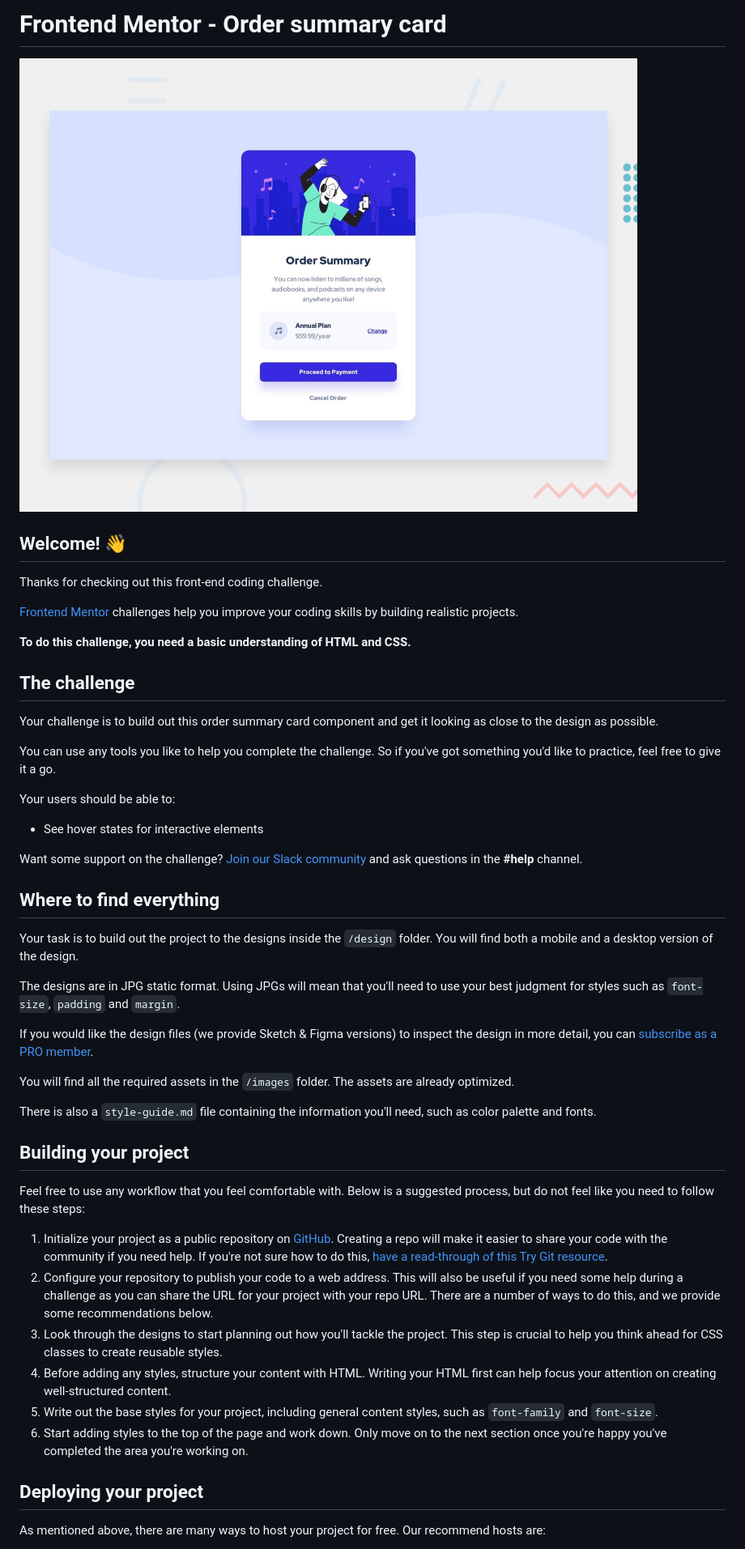
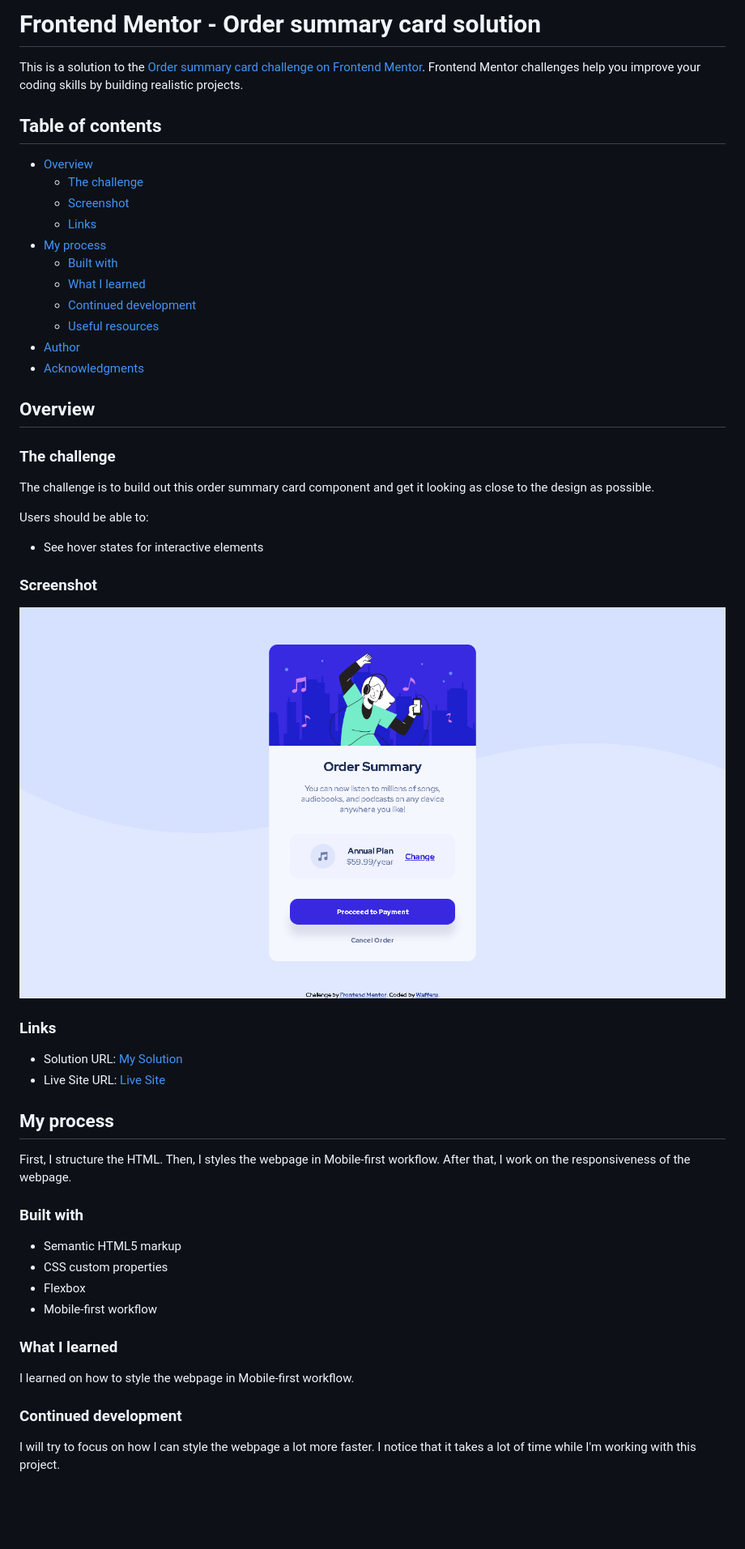
Before and after one commit to wafferu/order-summary-component-challenge-by-frontend-mentor, a Markdown page: README.md, the part around the change printed below. Shown: that part at 81% size. Drawn GitHub-style; pictures changed too: screenshot.png (added); blank space fills up the shorter version.

Commit message:
revise readme file & adding some style

```diff
--- a/README.md
+++ b/README.md
@@ -1,51 +1,56 @@
-# Frontend Mentor - Order summary card
+# Frontend Mentor - Order summary card solution
 
-![Design preview for the Order summary card coding challenge](./design/desktop-preview.jpg)
+This is a solution to the [Order summary card challenge on Frontend Mentor](https://www.frontendmentor.io/challenges/order-summary-component-QlPmajDUj). Frontend Mentor challenges help you improve your coding skills by building realistic projects.
 
-## Welcome! 👋
+## Table of contents
 
-Thanks for checking out this front-end coding challenge.
+- [Overview](#overview)
+  - [The challenge](#the-challenge)
+  - [Screenshot](#screenshot)
+  - [Links](#links)
+- [My process](#my-process)
+  - [Built with](#built-with)
+  - [What I learned](#what-i-learned)
+  - [Continued development](#continued-development)
+  - [Useful resources](#useful-resources)
+- [Author](#author)
+- [Acknowledgments](#acknowledgments)
 
-[Frontend Mentor](https://www.frontendmentor.io) challenges help you improve your coding skills by building realistic projects.
+## Overview
 
-**To do this challenge, you need a basic understanding of HTML and CSS.**
+### The challenge
 
-## The challenge
+The challenge is to build out this order summary card component and get it looking as close to the design as possible.
 
-Your challenge is to build out this order summary card component and get it looking as close to the design as possible.
-
-You can use any tools you like to help you complete the challenge. So if you've got something you'd like to practice, feel free to give it a go.
-
-Your users should be able to:
+Users should be able to:
 
 - See hover states for interactive elements
 
-Want some support on the challenge? [Join our Slack community](https://www.frontendmentor.io/slack) and ask questions in the **#help** channel.
+### Screenshot
 
-## Where to find everything
+![](./screenshot.png)
 
-Your task is to build out the project to the designs inside the `/design` folder. You will find both a mobile and a desktop version of the design.
+### Links
 
-The designs are in JPG static format. Using JPGs will mean that you'll need to use your best judgment for styles such as `font-size`, `padding` and `margin`.
+- Solution URL: [My Solution](https://www.frontendmentor.io/solutions/order-summary-card-by-wafferu-7cFk1Ije2Z)
+- Live Site URL: [Live Site](https://musical-manatee-450566.netlify.app)
 
-If you would like the design files (we provide Sketch & Figma versions) to inspect the design in more detail, you can [subscribe as a PRO member](https://www.frontendmentor.io/pro).
+## My process
 
-You will find all the required assets in the `/images` folder. The assets are already optimized.
+First, I structure the HTML. Then, I styles the webpage in Mobile-first workflow. After that, I work on the responsiveness of the webpage.
 
-There is also a `style-guide.md` file containing the information you'll need, such as color palette and fonts.
+### Built with
 
-## Building your project
+- Semantic HTML5 markup
+- CSS custom properties
+- Flexbox
+- Mobile-first workflow
 
-Feel free to use any workflow that you feel comfortable with. Below is a suggested process, but do not feel like you need to follow these steps:
+### What I learned
 
-1. Initialize your project as a public repository on [GitHub](https://github.com/). Creating a repo will make it easier to share your code with the community if you need help. If you're not sure how to do this, [have a read-through of this Try Git resource](https://try.github.io/).
-2. Configure your repository to publish your code to a web address. This will also be useful if you need some help during a challenge as you can share the URL for your project with your repo URL. There are a number of ways to do this, and we provide some recommendations below.
-3. Look through the designs to start planning out how you'll tackle the project. This step is crucial to help you think ahead for CSS classes to create reusable styles.
-4. Before adding any styles, structure your content with HTML. Writing your HTML first can help focus your attention on creating well-structured content.
-5. Write out the base styles for your project, including general content styles, such as `font-family` and `font-size`.
-6. Start adding styles to the top of the page and work down. Only move on to the next section once you're happy you've completed the area you're working on.
+I learned on how to style the webpage in Mobile-first workflow.
 
-## Deploying your project
+### Continued development
 
-As mentioned above, there are many ways to host your project for free. Our recommend hosts are:
+I will try to focus on how I can style the webpage a lot more faster. I notice that it takes a lot of time while I'm working with this project.
 
```
Also changed, not shown: other parts of README.md (+6 -35 lines), README-template.md (deleted, +0 -110 lines), 1 other file.
